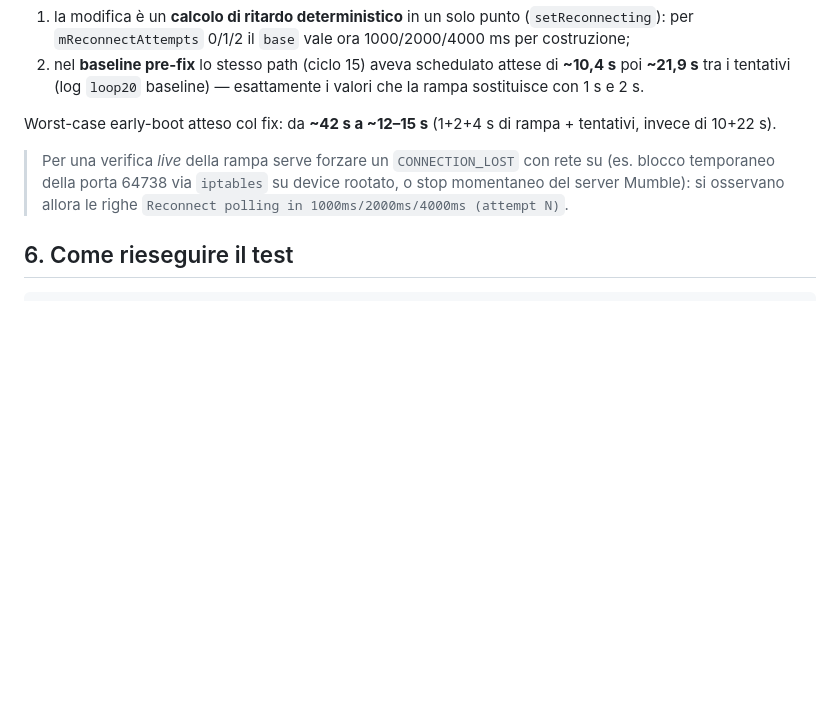
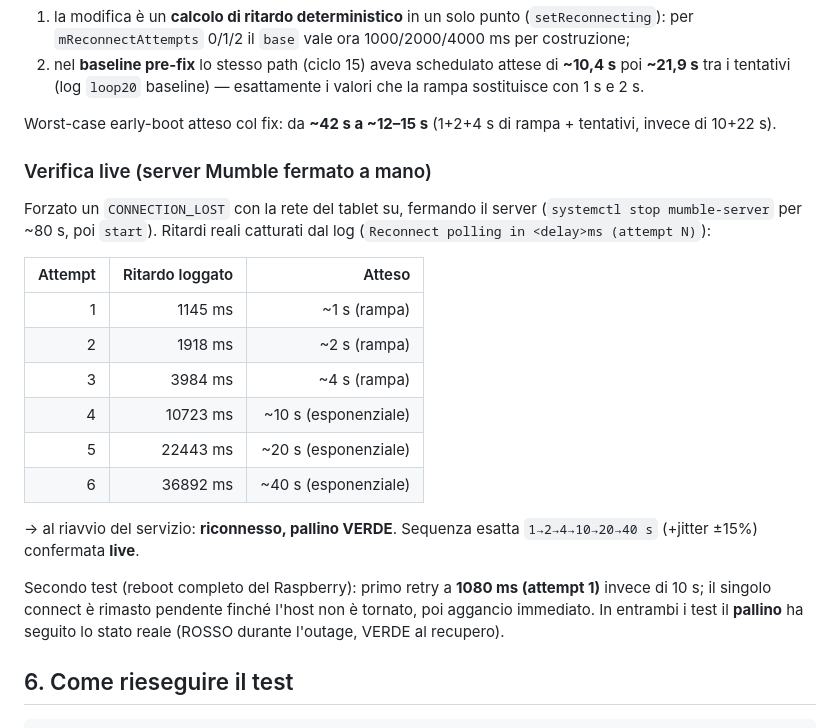
Before and after one commit to MirkoUgoliniDev/DoorPhoneAndroidApp, a Markdown page: docs/fix-reconnect-backoff-2026-06-27.md, the part around the change. GitHub-like rendering; blank space fills up the shorter version.

Commit message:
docs: verifica live della rampa di backoff (1/2/4/10/20/40s)
Aggiunta al doc l'evidenza live: fermato il server Mumble a mano, catturati i
ritardi reali di riconnessione (attempt 1..6 = 1145/1918/3984/10723/22443/36892 ms),
poi riconnessione e pallino verde al restart. Confermata la sequenza 1->2->4->10->20->40s
(+jitter). Secondo test col reboot completo del Raspberry: primo retry a 1080ms.

Co-Authored-By: Claude Opus 4.8 <noreply@anthropic.com>

```diff
--- a/docs/fix-reconnect-backoff-2026-06-27.md
+++ b/docs/fix-reconnect-backoff-2026-06-27.md
@@ -77,7 +77,22 @@ Nota di onestà sulla copertura: in questa corsa **nessun ciclo è entrato nel p
 
 Worst-case early-boot atteso col fix: da **~42 s a ~12–15 s** (1+2+4 s di rampa + tentativi, invece di 10+22 s).
 
-> Per una verifica *live* della rampa serve forzare un `CONNECTION_LOST` con rete su (es. blocco temporaneo della porta 64738 via `iptables` su device rootato, o stop momentaneo del server Mumble): si osservano allora le righe `Reconnect polling in 1000ms/2000ms/4000ms (attempt N)`.
+### Verifica live (server Mumble fermato a mano)
+
+Forzato un `CONNECTION_LOST` con la rete del tablet su, fermando il server (`systemctl stop mumble-server` per ~80 s, poi `start`). Ritardi reali catturati dal log (`Reconnect polling in <delay>ms (attempt N)`):
+
+| Attempt | Ritardo loggato | Atteso |
+|--:|--:|--:|
+| 1 | 1145 ms | ~1 s (rampa) |
+| 2 | 1918 ms | ~2 s (rampa) |
+| 3 | 3984 ms | ~4 s (rampa) |
+| 4 | 10723 ms | ~10 s (esponenziale) |
+| 5 | 22443 ms | ~20 s (esponenziale) |
+| 6 | 36892 ms | ~40 s (esponenziale) |
+
+→ al riavvio del servizio: **riconnesso, pallino VERDE**. Sequenza esatta `1→2→4→10→20→40 s` (+jitter ±15%) confermata **live**.
+
+Secondo test (reboot completo del Raspberry): primo retry a **1080 ms (attempt 1)** invece di 10 s; il singolo connect è rimasto pendente finché l'host non è tornato, poi aggancio immediato. In entrambi i test il **pallino** ha seguito lo stato reale (ROSSO durante l'outage, VERDE al recupero).
 
 ## 6. Come rieseguire il test
 
```
